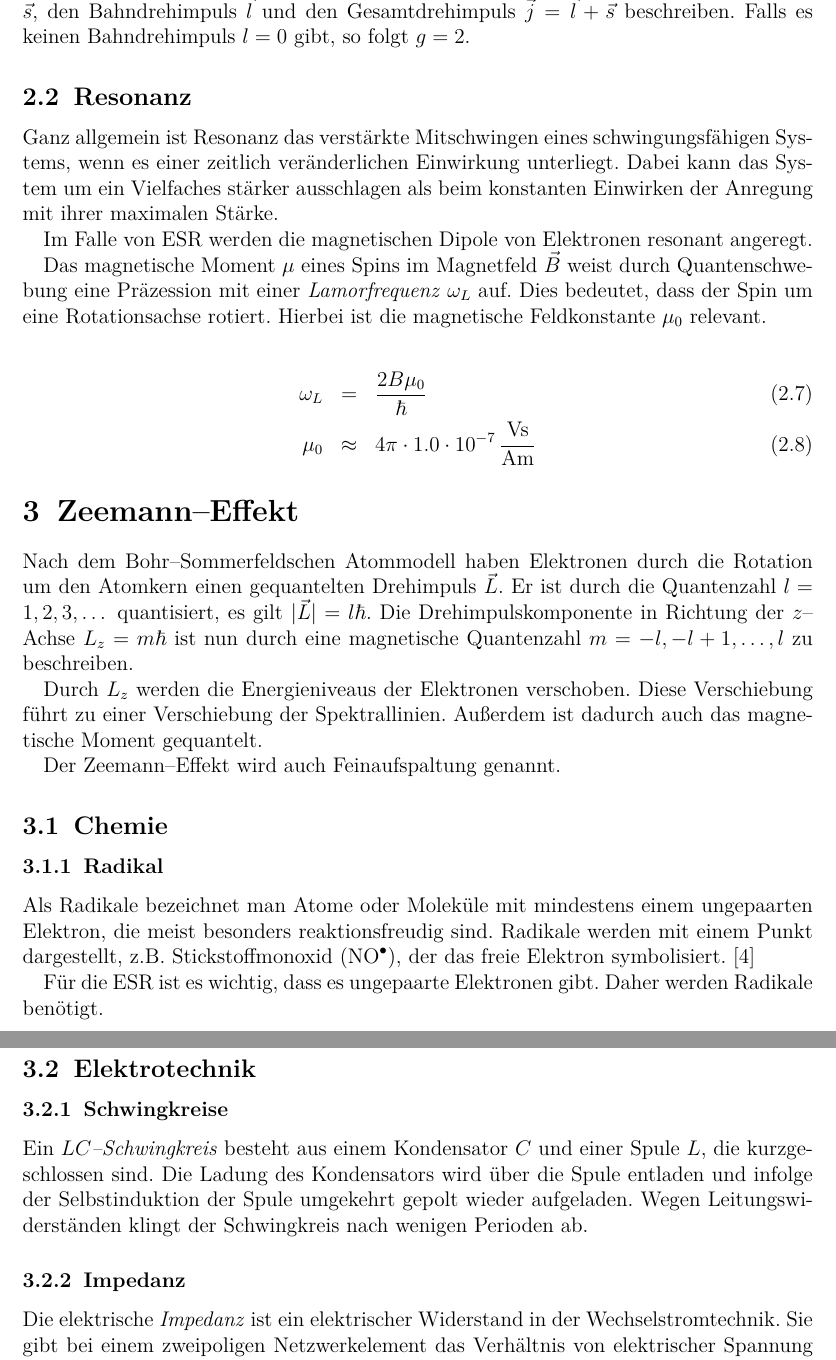
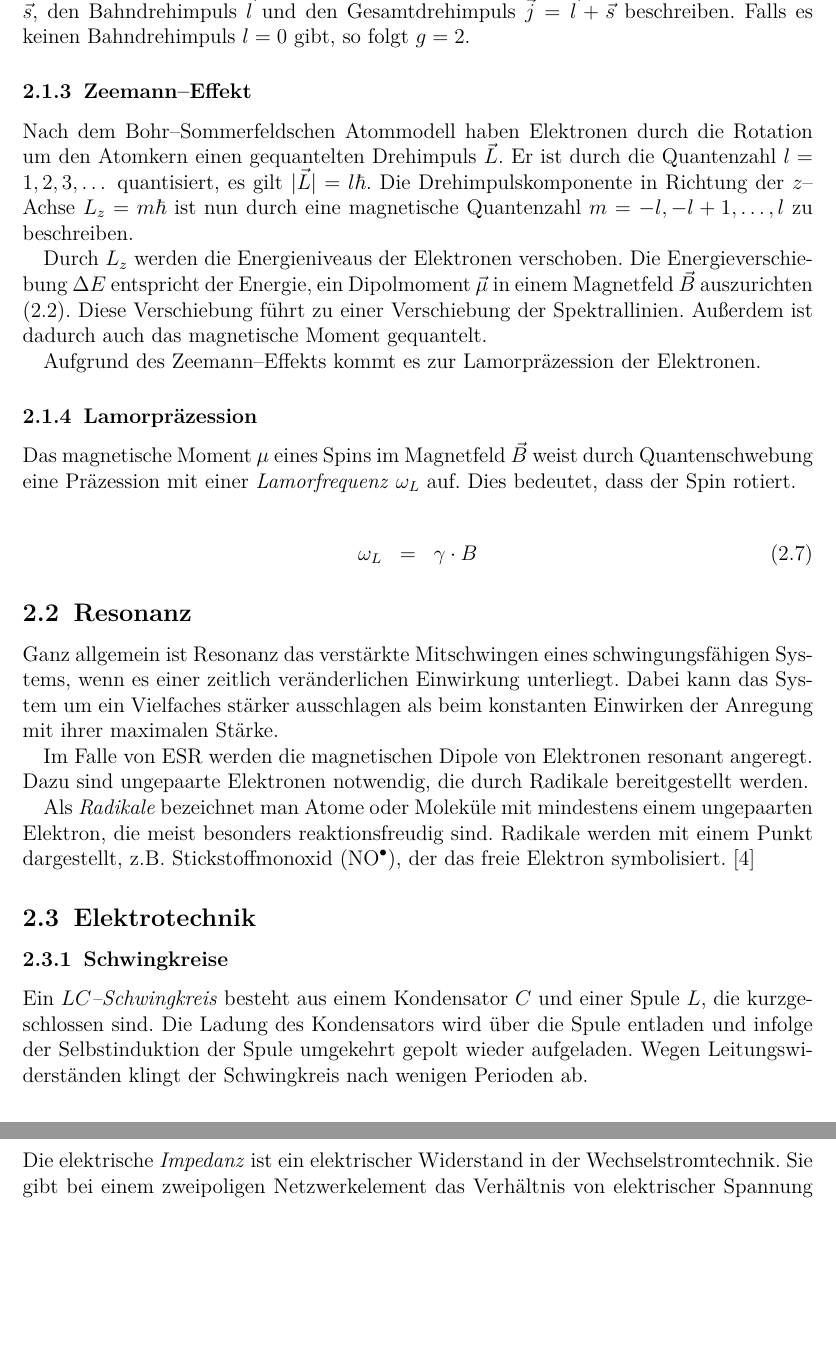
Before and after one commit to ofilla/physik-praktikum-b, a LaTeX document (B1.5/B1.5.tex): two parts of pages 5 and 6 of 11, joined at a grey line, cut so that both start at the same text, the shorter picture padded with empty space. Compiled offline with pdfLaTeX.

Commit message:
B1.5: Vorbereitung (WIP)

```diff
--- a/B1.5/B1.5.tex
+++ b/B1.5/B1.5.tex
@@ -158,6 +158,38 @@ $\vec s$, den Bahndrehimpuls $\vec l$ und den Gesamtdrehimpuls
 $\vec j = \vec l + \vec s$ beschreiben. Falls es keinen Bahndrehimpuls
 $l=0$ gibt, so folgt $g=2$.
 
+\hypertarget{zeemanneffekt}{%
+\subsubsection{Zeemann--Effekt}\label{zeemanneffekt}}
+
+Nach dem Bohr--Sommerfeldschen Atommodell haben Elektronen durch die
+Rotation um den Atomkern einen gequantelten Drehimpuls $\vec{L}$. Er
+ist durch die Quantenzahl $l=1,2,3,\dots$ quantisiert, es gilt
+$|\vec{L}| = l\hbar$. Die Drehimpulskomponente in Richtung der
+$z$--Achse $L_z=m\hbar$ ist nun durch eine magnetische Quantenzahl
+$m=-l,-l+1,\dots,l$ zu beschreiben.
+
+Durch $L_z$ werden die Energieniveaus der Elektronen verschoben. Die
+Energieverschiebung $\Delta E$ entspricht der Energie, ein Dipolmoment
+$\vec \mu$ in einem Magnetfeld $\vec B$ auszurichten
+$\eqref{eq:EDipol}$. Diese Verschiebung führt zu einer Verschiebung
+der Spektrallinien. Außerdem ist dadurch auch das magnetische Moment
+gequantelt.
+
+Aufgrund des Zeemann--Effekts kommt es zur Lamorpräzession der
+Elektronen.
+
+\hypertarget{lamorpruxe4zession}{%
+\subsubsection{Lamorpräzession}\label{lamorpruxe4zession}}
+
+Das magnetische Moment $\mu$ eines Spins im Magnetfeld $\vec{B}$
+weist durch Quantenschwebung eine Präzession mit einer
+\emph{Lamorfrequenz} $\omega_L$ auf. Dies bedeutet, dass der Spin
+rotiert.
+
+\begin{eqnarray}
+    \omega_L &=& \gamma\cdot B
+\end{eqnarray}
+
 \hypertarget{resonanz}{%
 \subsection{Resonanz}\label{resonanz}}
 
@@ -168,49 +200,14 @@ ausschlagen als beim konstanten Einwirken der Anregung mit ihrer
 maximalen Stärke.
 
 Im Falle von ESR werden die magnetischen Dipole von Elektronen resonant
-angeregt.
+angeregt. Dazu sind ungepaarte Elektronen notwendig, die durch Radikale
+bereitgestellt werden.
 
-Das magnetische Moment $\mu$ eines Spins im Magnetfeld $\vec{B}$
-weist durch Quantenschwebung eine Präzession mit einer
-\emph{Lamorfrequenz} $\omega_L$ auf. Dies bedeutet, dass der Spin um
-eine Rotationsachse rotiert. Hierbei ist die magnetische Feldkonstante
-$\mu_0$ relevant.
-
-\begin{eqnarray}
-    \omega_L &=& \frac{2B\mu_0}{\hbar} \\
-    \mu_0 &\approx& 4\pi \cdot 1.0 \cdot 10^{-7} \mathrm{\,\frac{Vs}{Am}}
-\end{eqnarray}
-
-\hypertarget{zeemanneffekt}{%
-\section{Zeemann--Effekt}\label{zeemanneffekt}}
-
-Nach dem Bohr--Sommerfeldschen Atommodell haben Elektronen durch die
-Rotation um den Atomkern einen gequantelten Drehimpuls $\vec{L}$. Er
-ist durch die Quantenzahl $l=1,2,3,\dots$ quantisiert, es gilt
-$|\vec{L}| = l\hbar$. Die Drehimpulskomponente in Richtung der
-$z$--Achse $L_z=m\hbar$ ist nun durch eine magnetische Quantenzahl
-$m=-l,-l+1,\dots,l$ zu beschreiben.
-
-Durch $L_z$ werden die Energieniveaus der Elektronen verschoben. Diese
-Verschiebung führt zu einer Verschiebung der Spektrallinien. Außerdem
-ist dadurch auch das magnetische Moment gequantelt.
-
-Der Zeemann--Effekt wird auch Feinaufspaltung genannt.
-
-\hypertarget{chemie}{%
-\subsection{Chemie}\label{chemie}}
-
-\hypertarget{radikal}{%
-\subsubsection{Radikal}\label{radikal}}
-
-Als Radikale bezeichnet man Atome oder Moleküle mit mindestens einem
-ungepaarten Elektron, die meist besonders reaktionsfreudig sind.
+Als \emph{Radikale} bezeichnet man Atome oder Moleküle mit mindestens
+einem ungepaarten Elektron, die meist besonders reaktionsfreudig sind.
 Radikale werden mit einem Punkt dargestellt, z.B. Stickstoffmonoxid
 $(\ce{NO^\bullet})$, der das freie Elektron symbolisiert.
 \cite{Radikale}
-
-Für die ESR ist es wichtig, dass es ungepaarte Elektronen gibt. Daher
-werden Radikale benötigt.
 
 \hypertarget{elektrotechnik}{%
 \subsection{Elektrotechnik}\label{elektrotechnik}}
```
Also changed, not shown: B1.5/B1.5.md (+24 -28 lines), B1.5/B1.5.pdf, B1.5/B1.5.tex (18 more changed lines).
